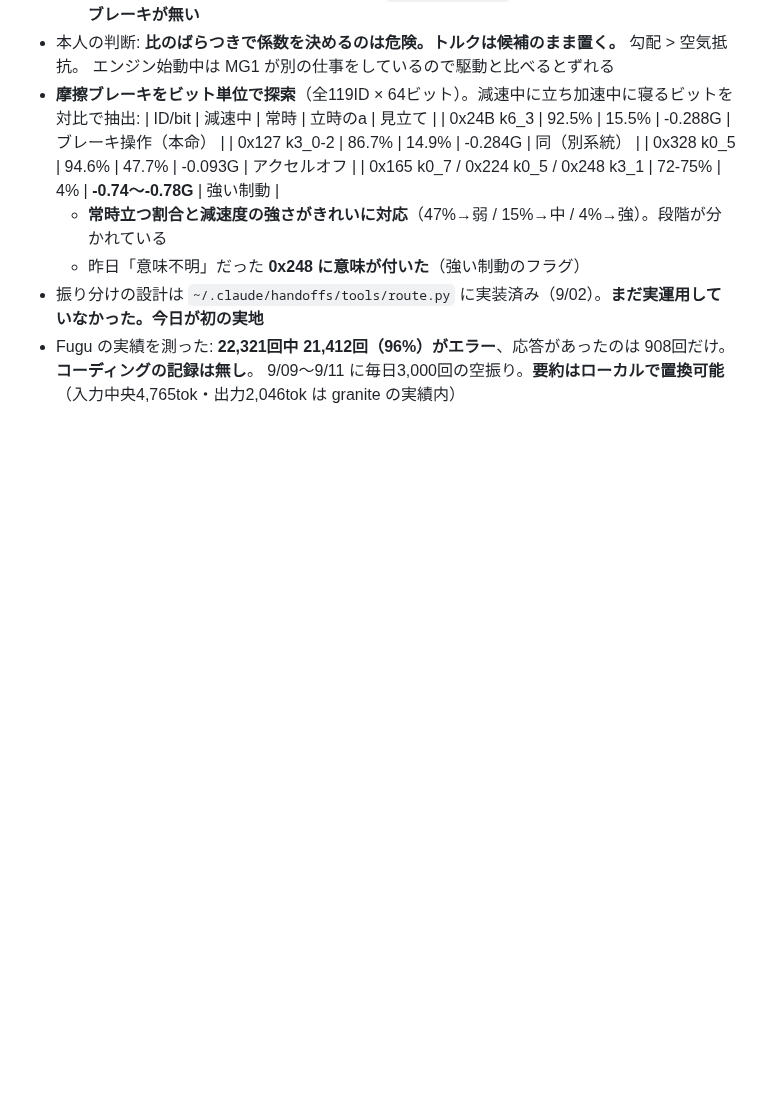
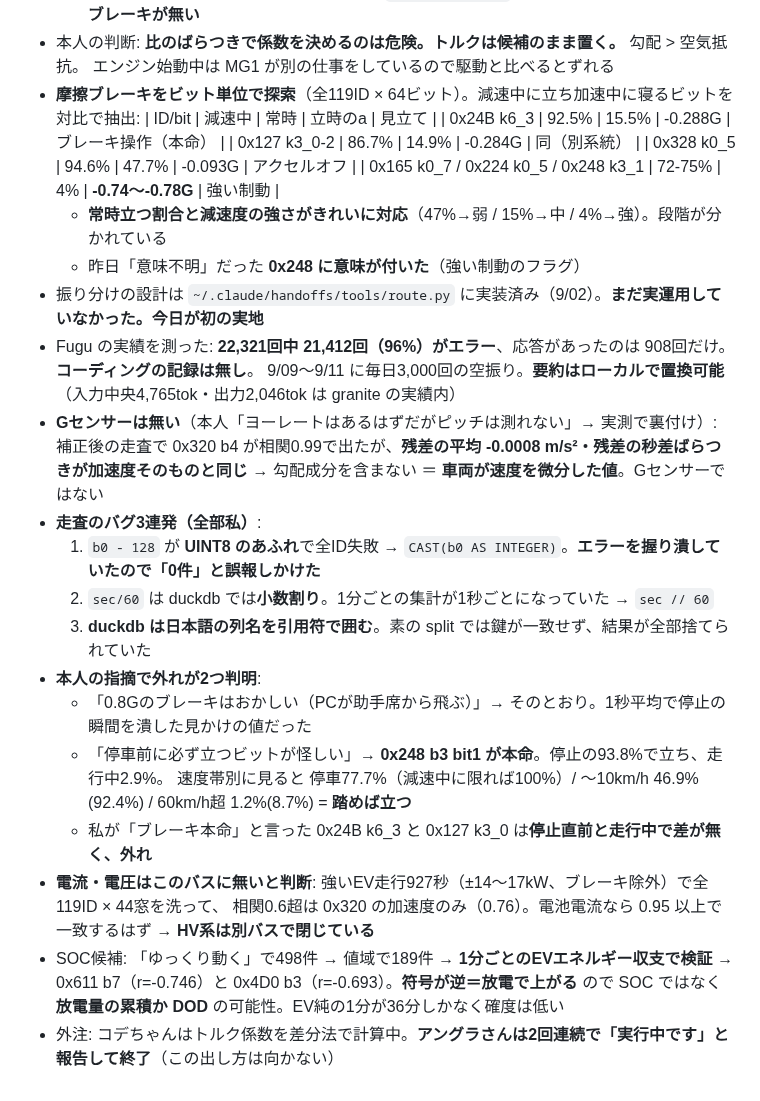
Before and after one commit to alinxcy/Tamorian7.com, a Markdown page: scratch/2026-09-19.md, the part around the change. Rendered like a GitHub page; blank space fills up the shorter version.

Commit message:
scratch: 電流・電圧はこのバスに無い。ブレーキは0x248で確定、Gセンサーは非搭載
Co-Authored-By: Claude Opus 5 <noreply@anthropic.com>
Claude-Session: https://claude.ai/code/session_018RayyEJzZGMGmpH5FHkGAV

```diff
--- a/scratch/2026-09-19.md
+++ b/scratch/2026-09-19.md
@@ -29,3 +29,21 @@
 - 振り分けの設計は `~/.claude/handoffs/tools/route.py` に実装済み（9/02）。**まだ実運用していなかった。今日が初の実地**
 - Fugu の実績を測った: **22,321回中 21,412回（96%）がエラー**、応答があったのは 908回だけ。**コーディングの記録は無し**。
   9/09〜9/11 に毎日3,000回の空振り。**要約はローカルで置換可能**（入力中央4,765tok・出力2,046tok は granite の実績内）
+- **Gセンサーは無い**（本人「ヨーレートはあるはずだがピッチは測れない」→ 実測で裏付け）:
+  補正後の走査で 0x320 b4 が相関0.99で出たが、**残差の平均 -0.0008 m/s²・残差の秒差ばらつきが加速度そのものと同じ**
+  → 勾配成分を含まない ＝ **車両が速度を微分した値**。Gセンサーではない
+- **走査のバグ3連発（全部私）**:
+  1. `b0 - 128` が **UINT8 のあふれ**で全ID失敗 → `CAST(b0 AS INTEGER)`。**エラーを握り潰していたので「0件」と誤報しかけた**
+  2. `sec/60` は duckdb では**小数割り**。1分ごとの集計が1秒ごとになっていた → `sec // 60`
+  3. **duckdb は日本語の列名を引用符で囲む**。素の split では鍵が一致せず、結果が全部捨てられていた
+- **本人の指摘で外れが2つ判明**:
+  - 「0.8Gのブレーキはおかしい（PCが助手席から飛ぶ）」→ そのとおり。1秒平均で停止の瞬間を潰した見かけの値だった
+  - 「停車前に必ず立つビットが怪しい」→ **0x248 b3 bit1 が本命**。停止の93.8%で立ち、走行中2.9%。
+    速度帯別に見ると 停車77.7%（減速中に限れば100%）/ 〜10km/h 46.9%(92.4%) / 60km/h超 1.2%(8.7%) = **踏めば立つ**
+  - 私が「ブレーキ本命」と言った 0x24B k6_3 と 0x127 k3_0 は**停止直前と走行中で差が無く、外れ**
+- **電流・電圧はこのバスに無いと判断**: 強いEV走行927秒（±14〜17kW、ブレーキ除外）で全119ID × 44窓を洗って、
+  相関0.6超は 0x320 の加速度のみ（0.76）。電池電流なら 0.95 以上で一致するはず → **HV系は別バスで閉じている**
+- SOC候補: 「ゆっくり動く」で498件 → 値域で189件 → **1分ごとのEVエネルギー収支で検証**
+  → 0x611 b7（r=-0.746）と 0x4D0 b3（r=-0.693）。**符号が逆＝放電で上がる** ので SOC ではなく
+  **放電量の累積か DOD** の可能性。EV純の1分が36分しかなく確度は低い
+- 外注: コデちゃんはトルク係数を差分法で計算中。**アングラさんは2回連続で「実行中です」と報告して終了**（この出し方は向かない）
```
